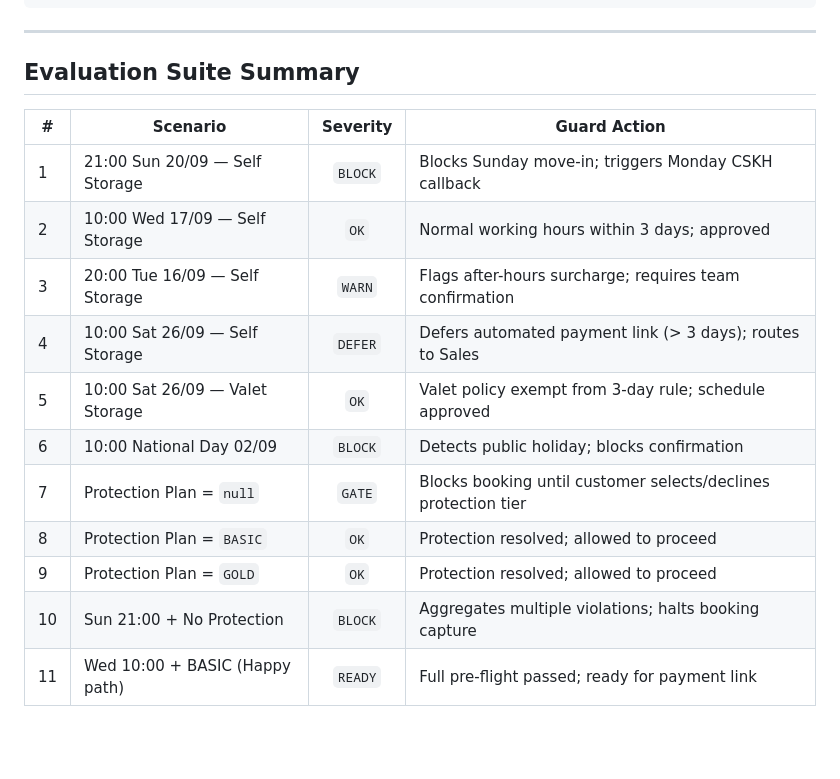
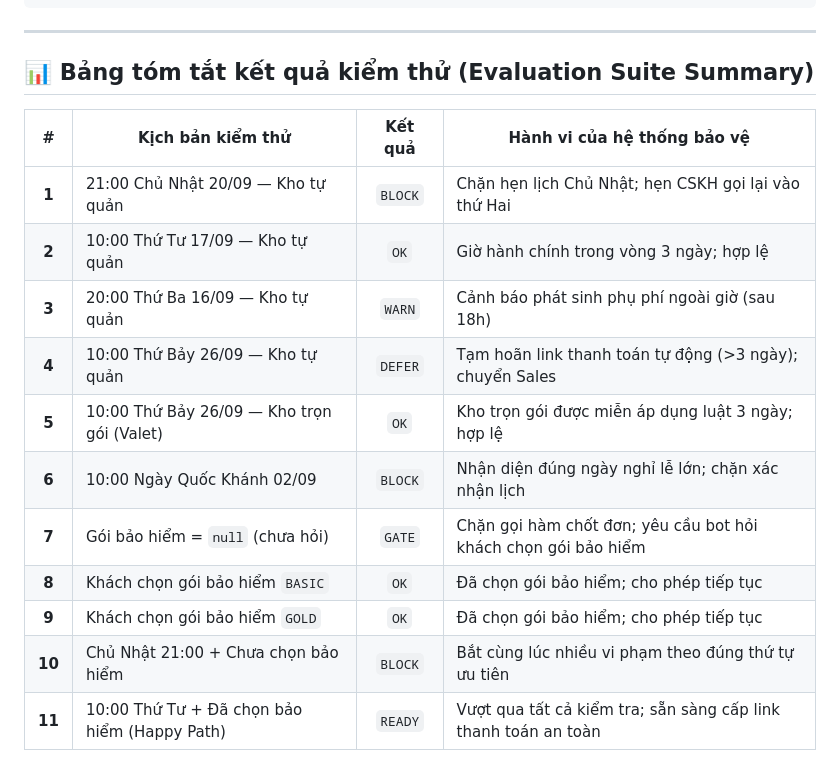
Before and after one commit to conqazht/stow-booking-guard, a Markdown page: README.md, the part around one of its changes. Rendered like a GitHub page; blank space fills up the shorter version.

Commit message:
docs: translate README into Vietnamese with full Evaluation Suite explanations

```diff
--- a/README.md
+++ b/README.md
@@ -67,18 +69,18 @@ web/
 
 ---
 
-## Evaluation Suite Summary
+## 📊 Bảng tóm tắt kết quả kiểm thử (Evaluation Suite Summary)
 
-| # | Scenario | Severity | Guard Action |
-|---|----------|:---:|---|
-| 1 | 21:00 Sun 20/09 — Self Storage | `BLOCK` | Blocks Sunday move-in; triggers Monday CSKH callback |
-| 2 | 10:00 Wed 17/09 — Self Storage | `OK` | Normal working hours within 3 days; approved |
-| 3 | 20:00 Tue 16/09 — Self Storage | `WARN` | Flags after-hours surcharge; requires team confirmation |
-| 4 | 10:00 Sat 26/09 — Self Storage | `DEFER` | Defers automated payment link (> 3 days); routes to Sales |
-| 5 | 10:00 Sat 26/09 — Valet Storage | `OK` | Valet policy exempt from 3-day rule; schedule approved |
-| 6 | 10:00 National Day 02/09 | `BLOCK` | Detects public holiday; blocks confirmation |
-| 7 | Protection Plan = `null` | `GATE` | Blocks booking until customer selects/declines protection tier |
-| 8 | Protection Plan = `BASIC` | `OK` | Protection resolved; allowed to proceed |
-| 9 | Protection Plan = `GOLD` | `OK` | Protection resolved; allowed to proceed |
-| 10 | Sun 21:00 + No Protection | `BLOCK` | Aggregates multiple violations; halts booking capture |
-| 11 | Wed 10:00 + BASIC (Happy path) | `READY` | Full pre-flight passed; ready for payment link |
+| # | Kịch bản kiểm thử | Kết quả | Hành vi của hệ thống bảo vệ |
+|:---:|---|:---:|---|
+| **1** | 21:00 Chủ Nhật 20/09 — Kho tự quản | `BLOCK` | Chặn hẹn lịch Chủ Nhật; hẹn CSKH gọi lại vào thứ Hai |
+| **2** | 10:00 Thứ Tư 17/09 — Kho tự quản | `OK` | Giờ hành chính trong vòng 3 ngày; hợp lệ |
+| **3** | 20:00 Thứ Ba 16/09 — Kho tự quản | `WARN` | Cảnh báo phát sinh phụ phí ngoài giờ (sau 18h) |
+| **4** | 10:00 Thứ Bảy 26/09 — Kho tự quản | `DEFER` | Tạm hoãn link thanh toán tự động (>3 ngày); chuyển Sales |
+| **5** | 10:00 Thứ Bảy 26/09 — Kho trọn gói (Valet) | `OK` | Kho trọn gói được miễn áp dụng luật 3 ngày; hợp lệ |
+| **6** | 10:00 Ngày Quốc Khánh 02/09 | `BLOCK` | Nhận diện đúng ngày nghỉ lễ lớn; chặn xác nhận lịch |
+| **7** | Gói bảo hiểm = `null` (chưa hỏi) | `GATE` | Chặn gọi hàm chốt đơn; yêu cầu bot hỏi khách chọn gói bảo hiểm |
+| **8** | Khách chọn gói bảo hiểm `BASIC` | `OK` | Đã chọn gói bảo hiểm; cho phép tiếp tục |
+| **9** | Khách chọn gói bảo hiểm `GOLD` | `OK` | Đã chọn gói bảo hiểm; cho phép tiếp tục |
+| **10** | Chủ Nhật 21:00 + Chưa chọn bảo hiểm | `BLOCK` | Bắt cùng lúc nhiều vi phạm theo đúng thứ tự ưu tiên |
+| **11** | 10:00 Thứ Tư + Đã chọn bảo hiểm (Happy Path) | `READY` | Vượt qua tất cả kiểm tra; sẵn sàng cấp link thanh toán an toàn |
```
Also changed, not shown: other parts of README.md (+37 -35 lines).
